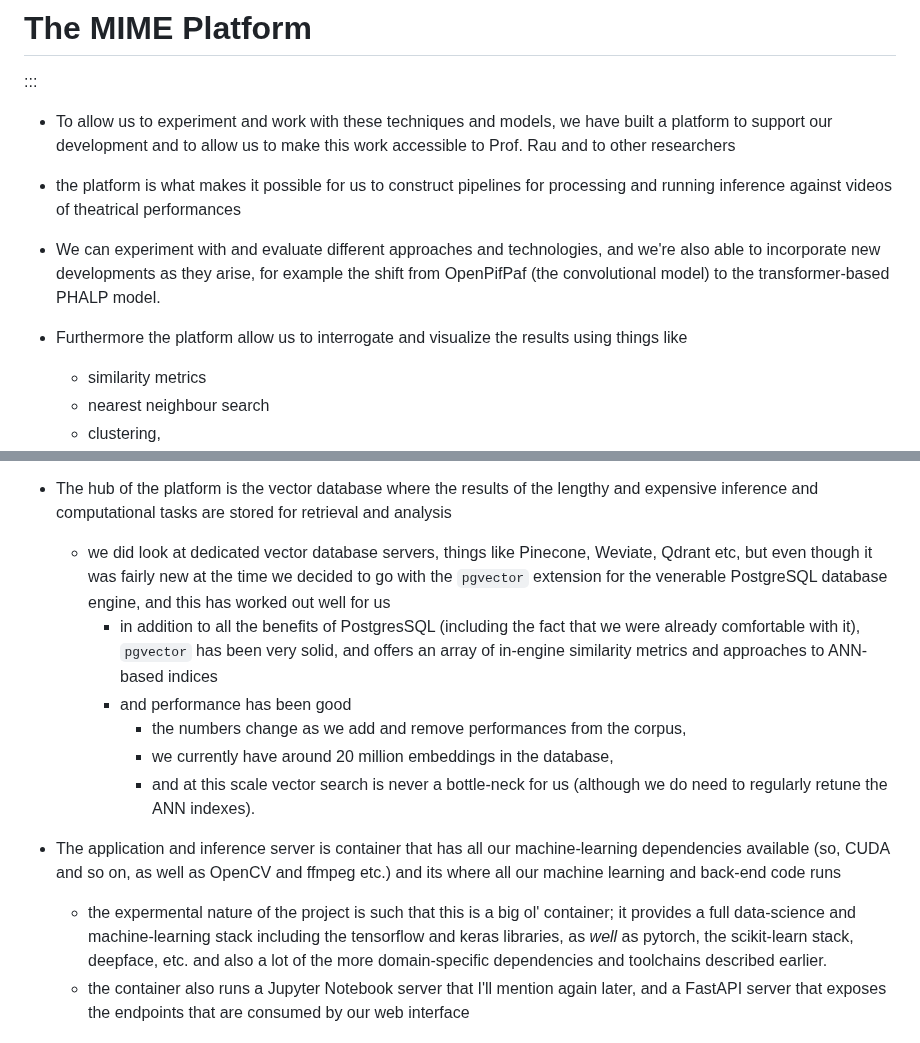
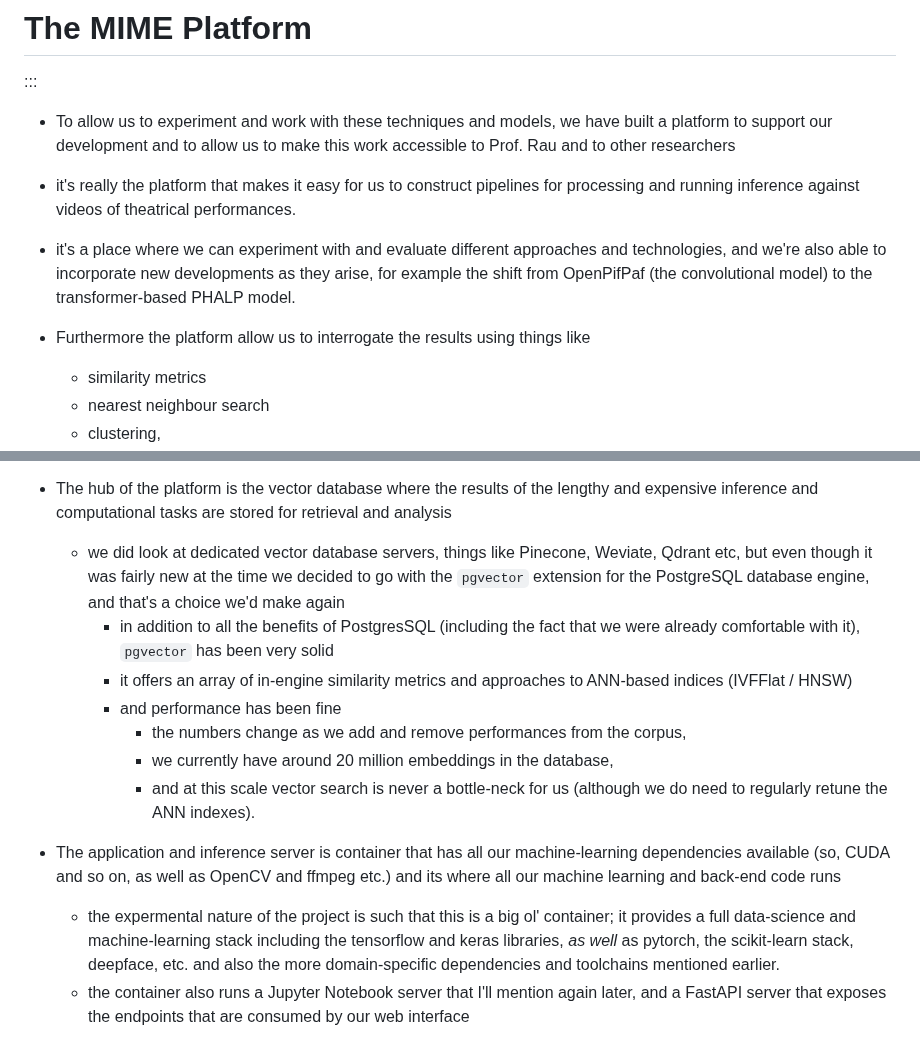
Before and after one commit to sul-cidr/mime-hai-seminar-slides, a Markdown page: slides.md, 2 parts joined by grey strips. GitHub-like rendering.

Commit message:
More last minutes changes to notes

```diff
--- a/slides.md
+++ b/slides.md
@@ -277,11 +277,11 @@ The final tool that we adopted to extract, analyze and compare pose data does no
 :::
 * To allow us to experiment and work with these techniques and models, we have built a platform to support our development and to allow us to make this work accessible to Prof. Rau and to other researchers
 
-* the platform is what makes it possible for us to construct pipelines for processing and running inference against videos of theatrical performances
+* it's really the platform that makes it easy for us to construct pipelines for processing and running inference against videos of theatrical performances.
 
-* We can experiment with and evaluate different approaches and technologies, and we're also able to incorporate new developments as they arise, for example the shift from OpenPifPaf (the convolutional model) to the transformer-based PHALP model.
+* it's a place where we can experiment with and evaluate different approaches and technologies, and we're also able to incorporate new developments as they arise, for example the shift from OpenPifPaf (the convolutional model) to the transformer-based PHALP model.
 
-* Furthermore the platform allow us to interrogate and visualize the results using things like
+* Furthermore the platform allow us to interrogate the results using things like
   * similarity metrics
   * nearest neighbour search
   * clustering,
@@ -326,15 +326,16 @@ This is a diagram of the platform, more-or-less as it exists now
 
 * The hub of the platform is the vector database where the results of the lengthy and expensive inference and computational tasks are stored for retrieval and analysis
 
-  * we did look at dedicated vector database servers, things like Pinecone, Weviate, Qdrant etc, but even though it was fairly new at the time we decided to go with the `pgvector` extension for the venerable PostgreSQL database engine, and this has worked out well for us
-    * in addition to all the benefits of PostgresSQL (including the fact that we were already comfortable with it), `pgvector` has been very solid, and offers an array of in-engine similarity metrics and approaches to ANN-based indices
-    * and performance has been good
+  * we did look at dedicated vector database servers, things like Pinecone, Weviate, Qdrant etc, but even though it was fairly new at the time we decided to go with the `pgvector` extension for the PostgreSQL database engine, and that's a choice we'd make again
+    * in addition to all the benefits of PostgresSQL (including the fact that we were already comfortable with it), `pgvector` has been very solid
+    * it offers an array of in-engine similarity metrics and approaches to ANN-based indices (IVFFlat / HNSW)
+    * and performance has been fine
       * the numbers change as we add and remove performances from the corpus,
       * we currently have around 20 million embeddings in the database,
       * and at this scale vector search is never a bottle-neck for us (although we do need to regularly retune the ANN indexes).
 
 * The application and inference server is container that has all our machine-learning dependencies available (so, CUDA and so on, as well as OpenCV and ffmpeg etc.) and its where all our machine learning and back-end  code runs
-  * the expermental nature of the project is such that this is a big ol' container; it provides a full data-science and machine-learning stack including the tensorflow and keras libraries, as *well* as pytorch, the scikit-learn stack, deepface, etc. and also a lot of the more domain-specific dependencies and toolchains described earlier.
+  * the expermental nature of the project is such that this is a big ol' container; it provides a full data-science and machine-learning stack including the tensorflow and keras libraries, *as well* as pytorch, the scikit-learn stack, deepface, etc. and also the more domain-specific dependencies and toolchains mentioned earlier.
   * the container also runs a Jupyter Notebook server that I'll mention again later, and a FastAPI server that exposes the endpoints that are consumed by our web interface
 
 * Our web-ui is internal-facing (the platform is not exposed publicly at all at this time), and it's built with Svelte components on top of  the Astro framework.  We've learned a lot through working with the interface by this point, how best to present and interact with the data, and we're currently developing a mk.2 version which is using Sveltekit.
```
Also changed, not shown: other parts of slides.md (+0 -1 lines).
